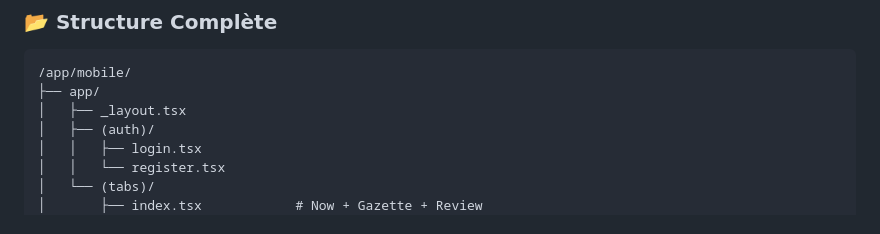
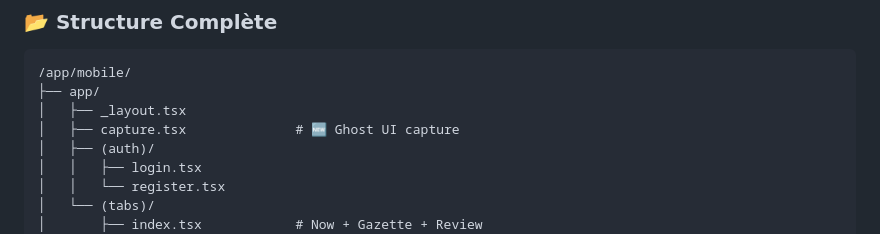
Before and after one commit to valentinjulien/Application-TDAH, a Markdown page: memory/PRD.md, the part around the change. Rendered like a GitHub page.

Commit message:
auto-commit for 4343a935-87f3-4b78-a923-9e62eab926e5

```diff
--- a/memory/PRD.md
+++ b/memory/PRD.md
@@ -106,6 +106,7 @@ Un sanctuaire numérique bienveillant qui protège l'attention des personnes TDA
 /app/mobile/
 ├── app/
 │   ├── _layout.tsx
+│   ├── capture.tsx              # 🆕 Ghost UI capture
 │   ├── (auth)/
 │   │   ├── login.tsx
 │   │   └── register.tsx
```
